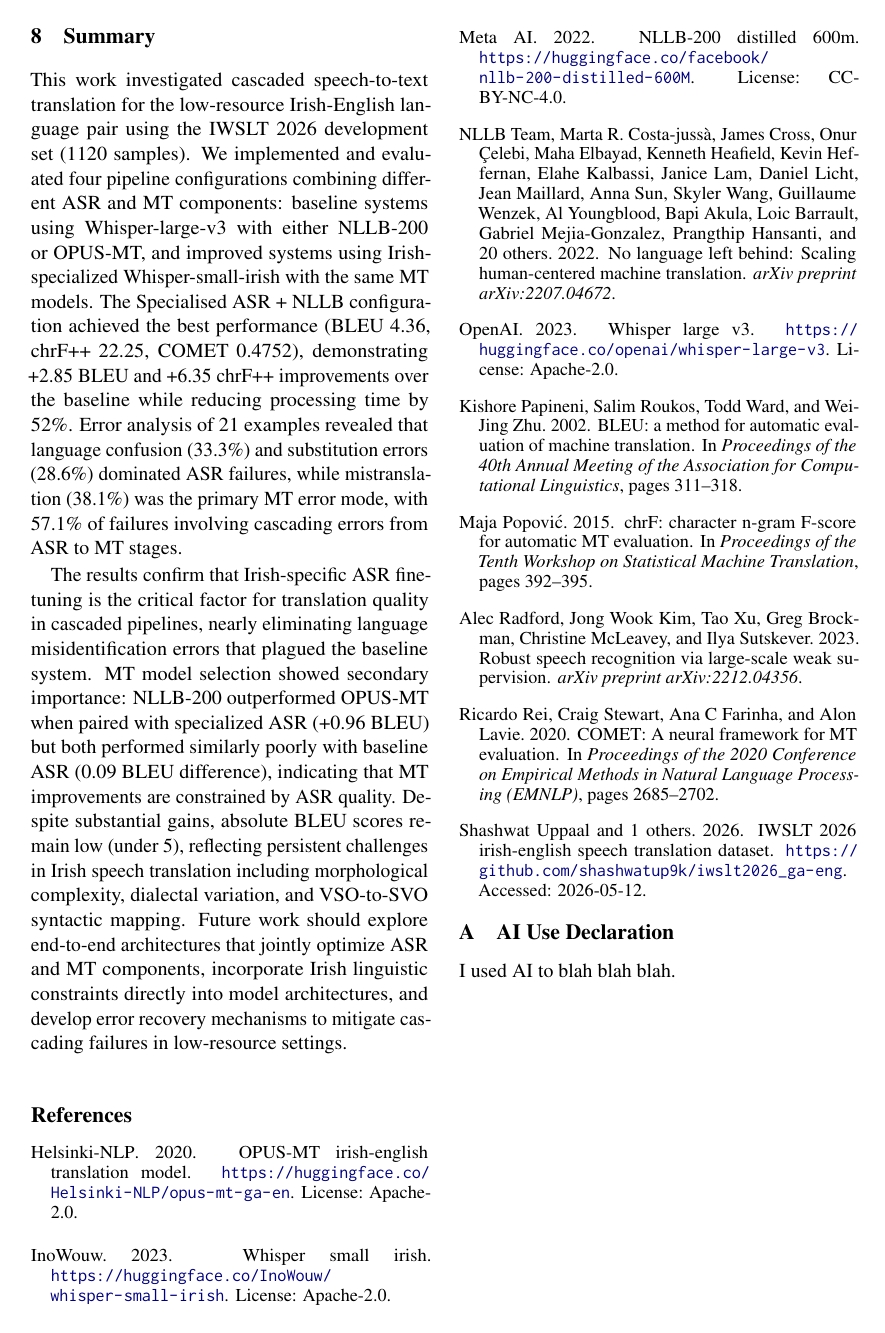
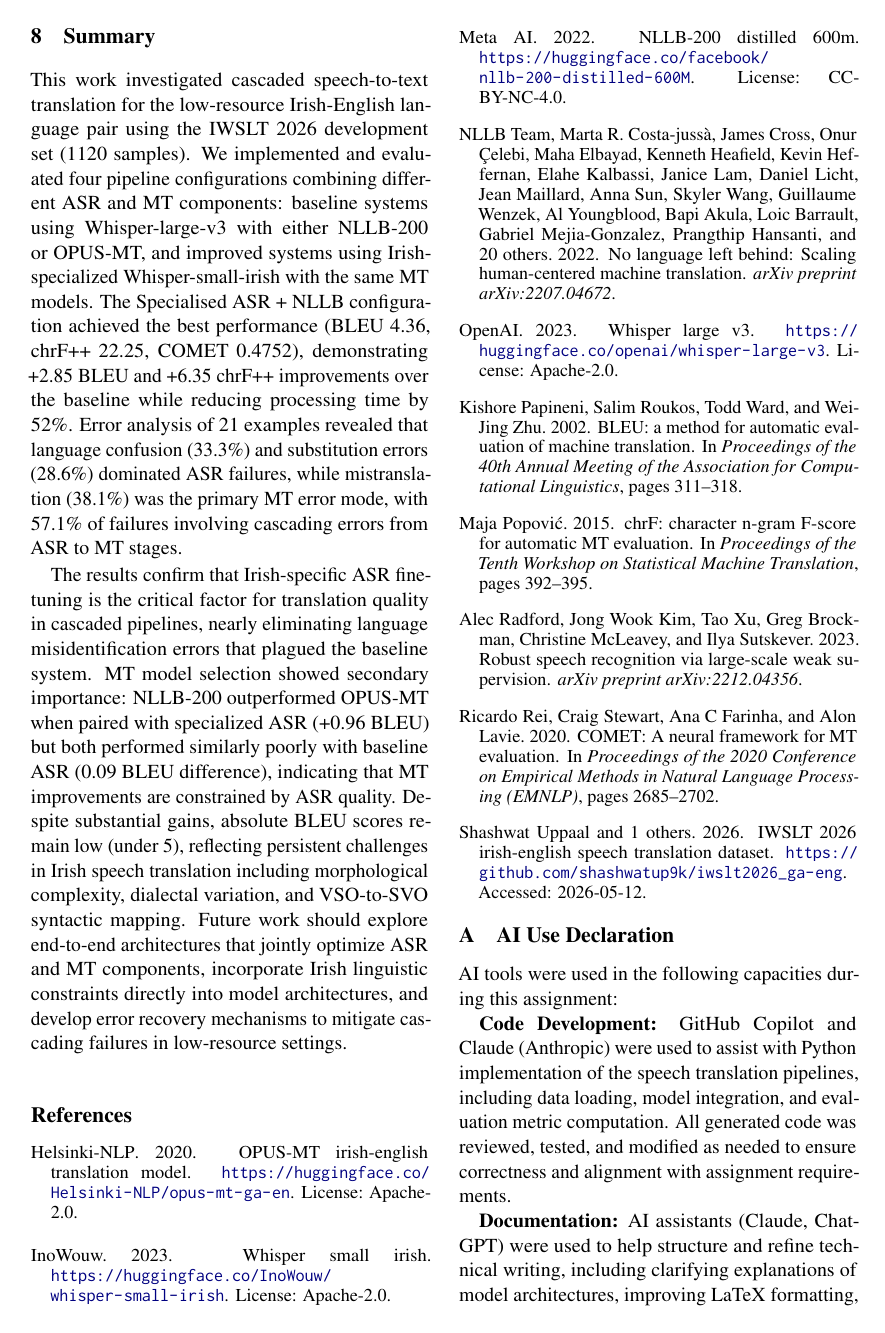
Before and after one commit to paulnagle/nlp_assignment_2, a LaTeX problem sheet (doc/nlp_assignment2.tex): page 7 of 7 before the commit and page 7 of 8 after it. Compiled offline with pdfLaTeX.

Commit message:
final doc before proof reading

```diff
--- a/doc/nlp_assignment2.tex
+++ b/doc/nlp_assignment2.tex
@@ -295,4 +295,8 @@ The results confirm that Irish-specific ASR fine-tuning is the critical factor f
 \section{AI Use Declaration}
 \label{sec:appendix}
 
-I used AI to blah blah blah.
+AI tools were used in the following capacities during this assignment:
+
+\textbf{Code Development:} GitHub Copilot and Claude (Anthropic) were used to assist with Python implementation of the speech translation pipelines, including data loading, model integration, and evaluation metric computation. All generated code was reviewed, tested, and modified as needed to ensure correctness and alignment with assignment requirements.
+
+\textbf{Documentation:} AI assistants (Claude, ChatGPT) were used to help structure and refine technical writing, including clarifying explanations of model architectures, improving LaTeX formatting, and ensuring consistent terminology throughout the paper. All content was verified against source materials and modified to accurately reflect the experimental work conducted.
```
Also changed, not shown: doc/nlp_assignment2.pdf, doc/nlp_assignment2.tex (8 more changed lines), 3 other files.
